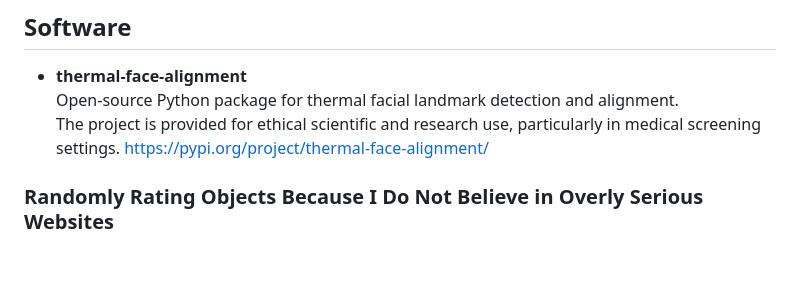
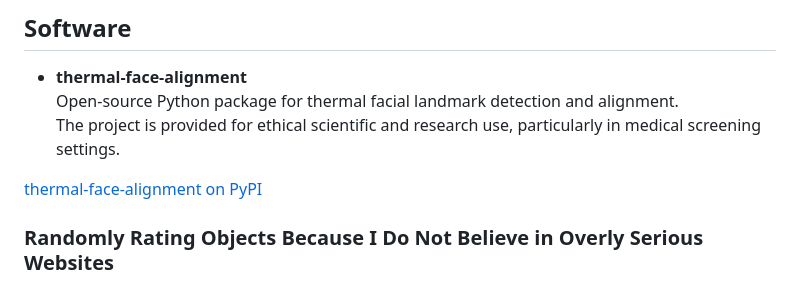
Before and after one commit to MoePien/MoePien.github.io, a Markdown page: README.md, the part around the change. Rendered like a GitHub page; blank space fills up the shorter version.

```diff
--- a/README.md
+++ b/README.md
@@ -38,7 +38,8 @@ My research focuses on optimal transport methods for medical imaging and compute
 - **thermal-face-alignment**
   Open-source Python package for thermal facial landmark detection and alignment.
   The project is provided for ethical scientific and research use, particularly in medical screening settings.
-  https://pypi.org/project/thermal-face-alignment/
+
+[thermal-face-alignment on PyPI](https://pypi.org/project/thermal-face-alignment/)
 
 
 
```
